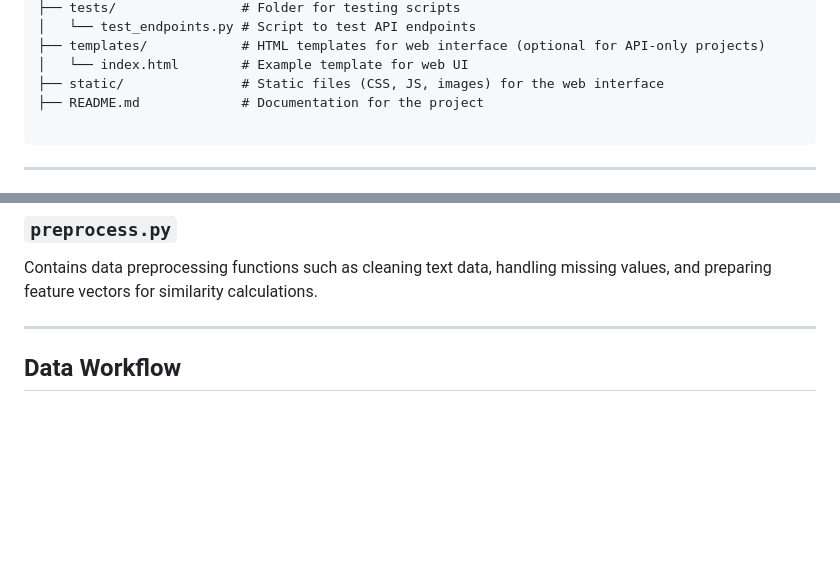
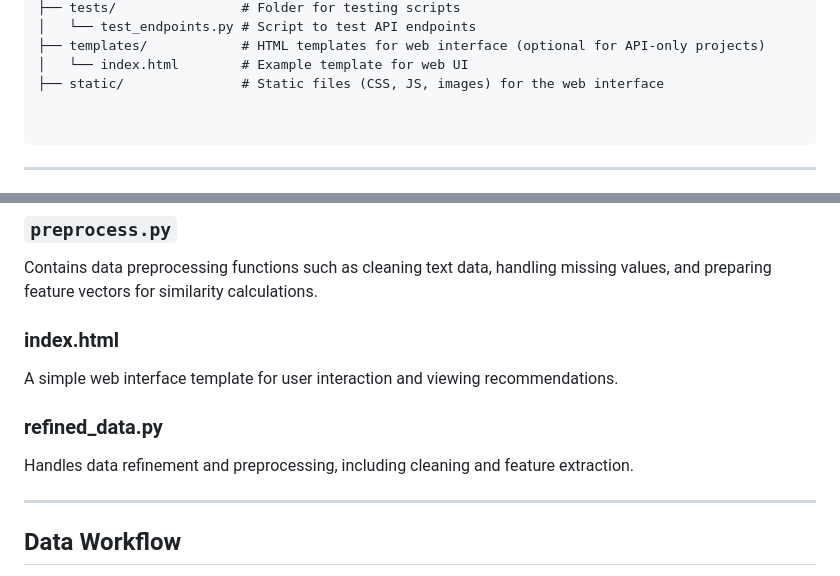
Before and after one commit to HashirAnsari/Video_recommendation_project, a Markdown page: Readme.md, 2 parts joined by grey strips. Rendered like a GitHub page; blank space fills up the shorter version.

````diff
--- a/Readme.md
+++ b/Readme.md
@@ -32,7 +34,7 @@ video-recommendation/
 ├── templates/            # HTML templates for web interface (optional for API-only projects)
 │   └── index.html        # Example template for web UI
 ├── static/               # Static files (CSS, JS, images) for the web interface
-├── README.md             # Documentation for the project
+
 
 ```
 
@@ -127,7 +128,11 @@ Includes functions for fetching video metadata and user interaction data from AP
 ### `preprocess.py`
 Contains data preprocessing functions such as cleaning text data, handling missing values, and preparing feature vectors for similarity calculations.
 
+### index.html
+A simple web interface template for user interaction and viewing recommendations.
 
+### refined_data.py
+Handles data refinement and preprocessing, including cleaning and feature extraction.
 
 ---
 
````
Also changed, not shown: other parts of Readme.md (+12 -92 lines).
